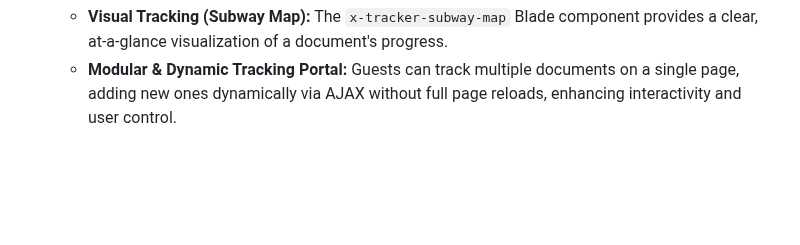
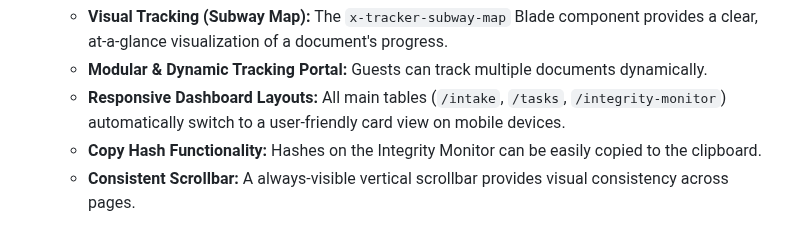
Before and after one commit to MirkoLouis/DTS-Prototype, a Markdown page: PROJECT_OVERVIEW.md, the part around one of its changes. Drawn GitHub-style; blank space fills up the shorter version.

```diff
--- a/PROJECT_OVERVIEW.md
+++ b/PROJECT_OVERVIEW.md
@@ -72,2 +76,5 @@ The application is designed around a role-based access control system, providing
     - **Visual Tracking (Subway Map):** The `x-tracker-subway-map` Blade component provides a clear, at-a-glance visualization of a document's progress.
-    - **Modular & Dynamic Tracking Portal:** Guests can track multiple documents on a single page, adding new ones dynamically via AJAX without full page reloads, enhancing interactivity and user control.
+    - **Modular & Dynamic Tracking Portal:** Guests can track multiple documents dynamically.
+    - **Responsive Dashboard Layouts:** All main tables (`/intake`, `/tasks`, `/integrity-monitor`) automatically switch to a user-friendly card view on mobile devices.
+    - **Copy Hash Functionality:** Hashes on the Integrity Monitor can be easily copied to the clipboard.
+    - **Consistent Scrollbar:** A always-visible vertical scrollbar provides visual consistency across pages.
```
Also changed, not shown: other parts of PROJECT_OVERVIEW.md (+22 -18 lines), CHANGELOG.md (+47 -0 lines), README.md (+12 -9 lines).
